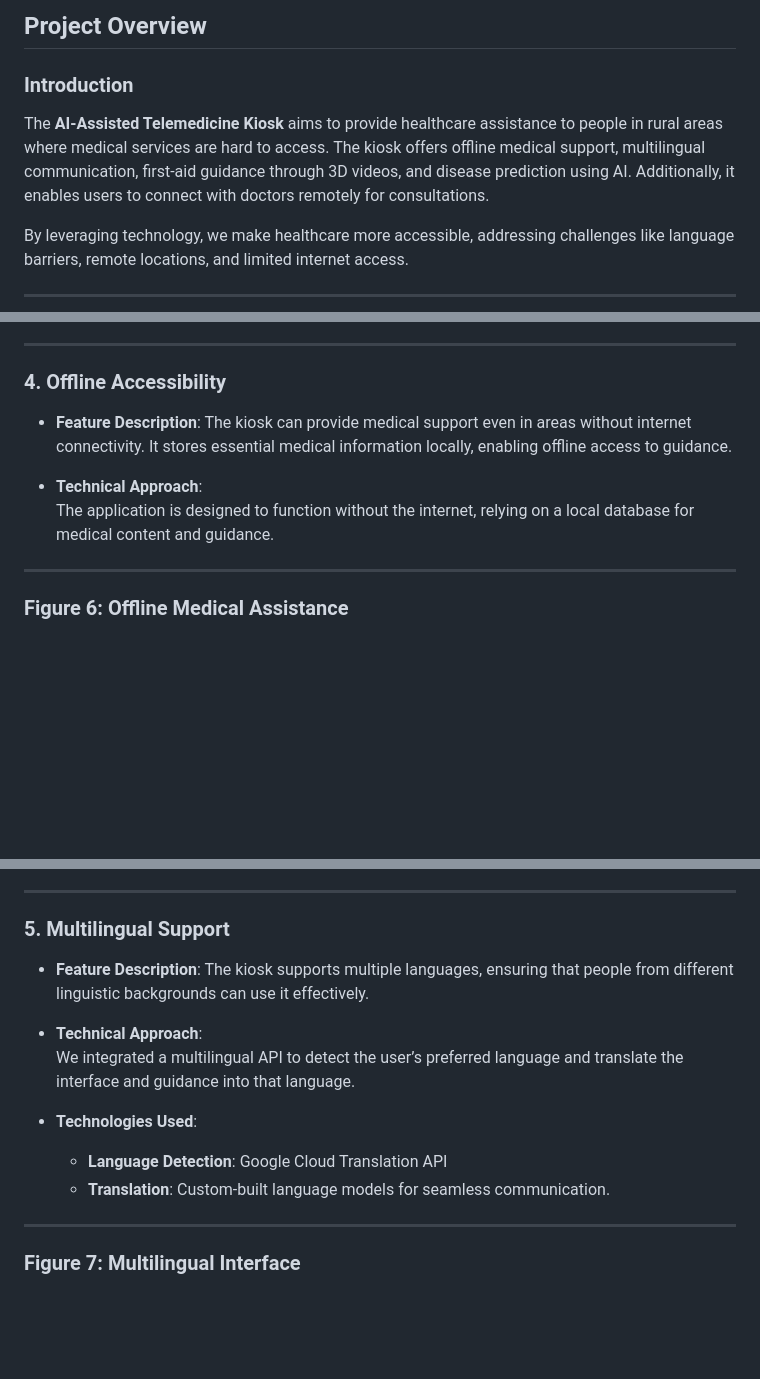
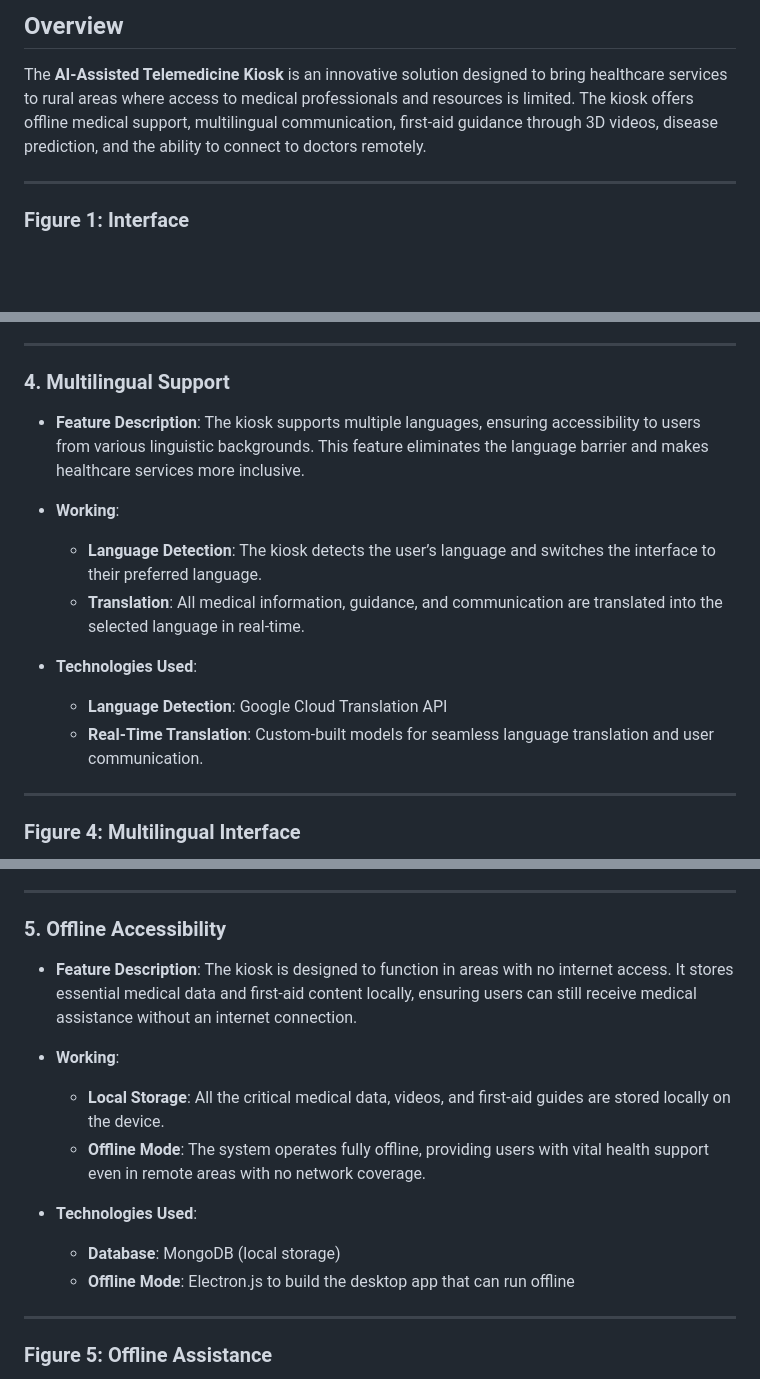
Before and after one commit to ritujayadav/kiosk, a Markdown page: README.md, 3 parts joined by grey strips. Drawn GitHub-style; blank space fills up the shorter version.

```diff
--- a/README.md
+++ b/README.md
@@ -2,11 +2,8 @@
 
-## Project Overview
+## Overview
 
-### Introduction
-
-The **AI-Assisted Telemedicine Kiosk** aims to provide healthcare assistance to people in rural areas where medical services are hard to access. The kiosk offers offline medical support, multilingual communication, first-aid guidance through 3D videos, and disease prediction using AI. Additionally, it enables users to connect with doctors remotely for consultations.
-
-By leveraging technology, we make healthcare more accessible, addressing challenges like language barriers, remote locations, and limited internet access.
+The **AI-Assisted Telemedicine Kiosk** is an innovative solution designed to bring healthcare services to rural areas where access to medical professionals and resources is limited. The kiosk offers offline medical support, multilingual communication, first-aid guidance through 3D videos, disease prediction, and the ability to connect to doctors remotely.
 
 ---
+### **Figure 1: Interface**
 
@@ -73,14 +79,19 @@ By leveraging technology, we make healthcare more accessible, addressing challen
 
 ---
 
-### 4. **Offline Accessibility**
+### 4. **Multilingual Support**
 
-- **Feature Description**: The kiosk can provide medical support even in areas without internet connectivity. It stores essential medical information locally, enabling offline access to guidance.
+- **Feature Description**: The kiosk supports multiple languages, ensuring accessibility to users from various linguistic backgrounds. This feature eliminates the language barrier and makes healthcare services more inclusive.
 
-- **Technical Approach**:
-  The application is designed to function without the internet, relying on a local database for medical content and guidance.
+- **Working**:
+  - **Language Detection**: The kiosk detects the user’s language and switches the interface to their preferred language.
+  - **Translation**: All medical information, guidance, and communication are translated into the selected language in real-time.
+
+- **Technologies Used**:
+  - **Language Detection**: Google Cloud Translation API
+  - **Real-Time Translation**: Custom-built models for seamless language translation and user communication.
 
 ---
 
-### **Figure 6: Offline Medical Assistance**
+### **Figure 4: Multilingual Interface**
 
@@ -89,18 +100,19 @@ By leveraging technology, we make healthcare more accessible, addressing challen
 
 ---
 
-### 5. **Multilingual Support**
+### 5. **Offline Accessibility**
 
-- **Feature Description**: The kiosk supports multiple languages, ensuring that people from different linguistic backgrounds can use it effectively.
+- **Feature Description**: The kiosk is designed to function in areas with no internet access. It stores essential medical data and first-aid content locally, ensuring users can still receive medical assistance without an internet connection.
 
-- **Technical Approach**:
-  We integrated a multilingual API to detect the user’s preferred language and translate the interface and guidance into that language.
+- **Working**:
+  - **Local Storage**: All the critical medical data, videos, and first-aid guides are stored locally on the device.
+  - **Offline Mode**: The system operates fully offline, providing users with vital health support even in remote areas with no network coverage.
 
 - **Technologies Used**:
-  - **Language Detection**: Google Cloud Translation API
-  - **Translation**: Custom-built language models for seamless communication.
+  - **Database**: MongoDB (local storage)
+  - **Offline Mode**: Electron.js to build the desktop app that can run offline
 
 ---
 
-### **Figure 7: Multilingual Interface**
+### **Figure 5: Offline Assistance**
 
```
Also changed, not shown: other parts of README.md (+34 -31 lines).
